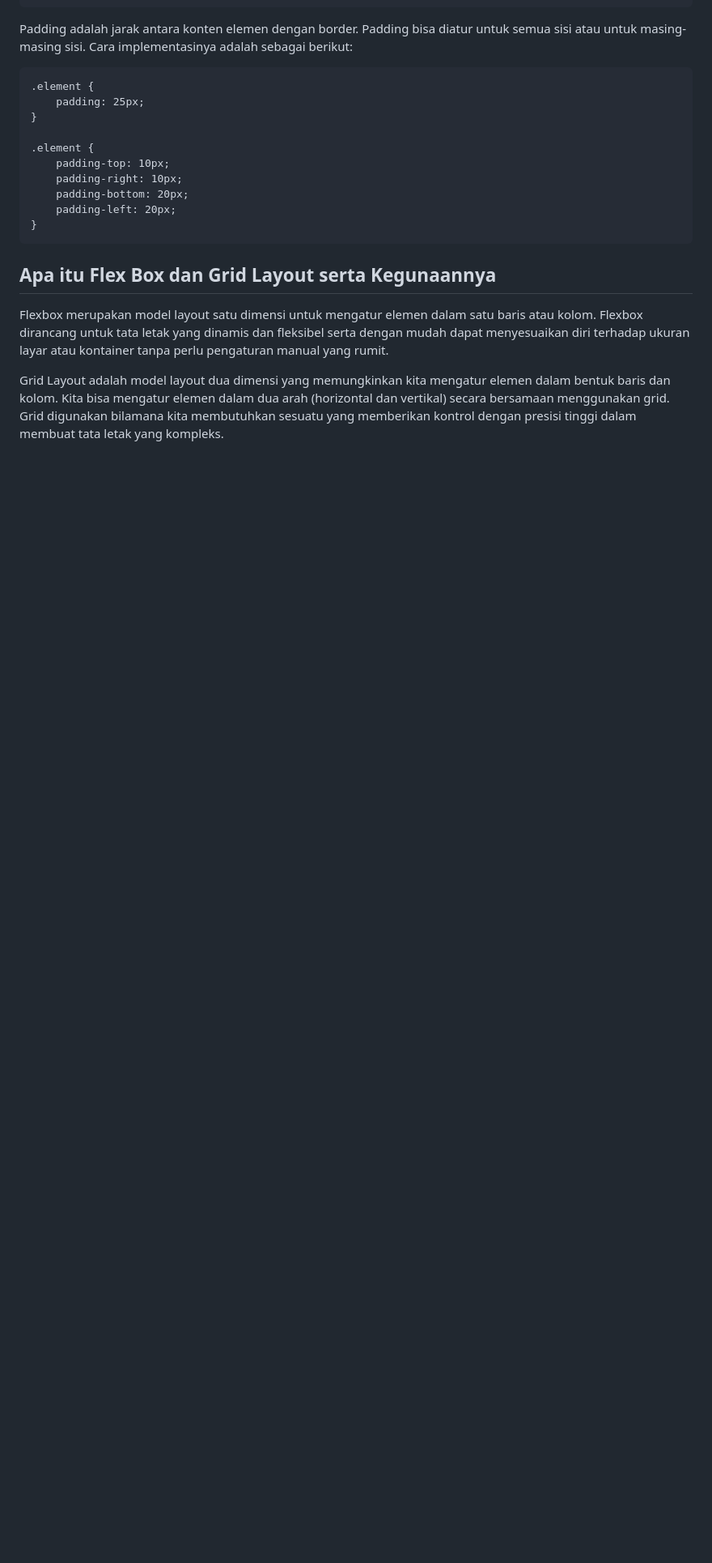
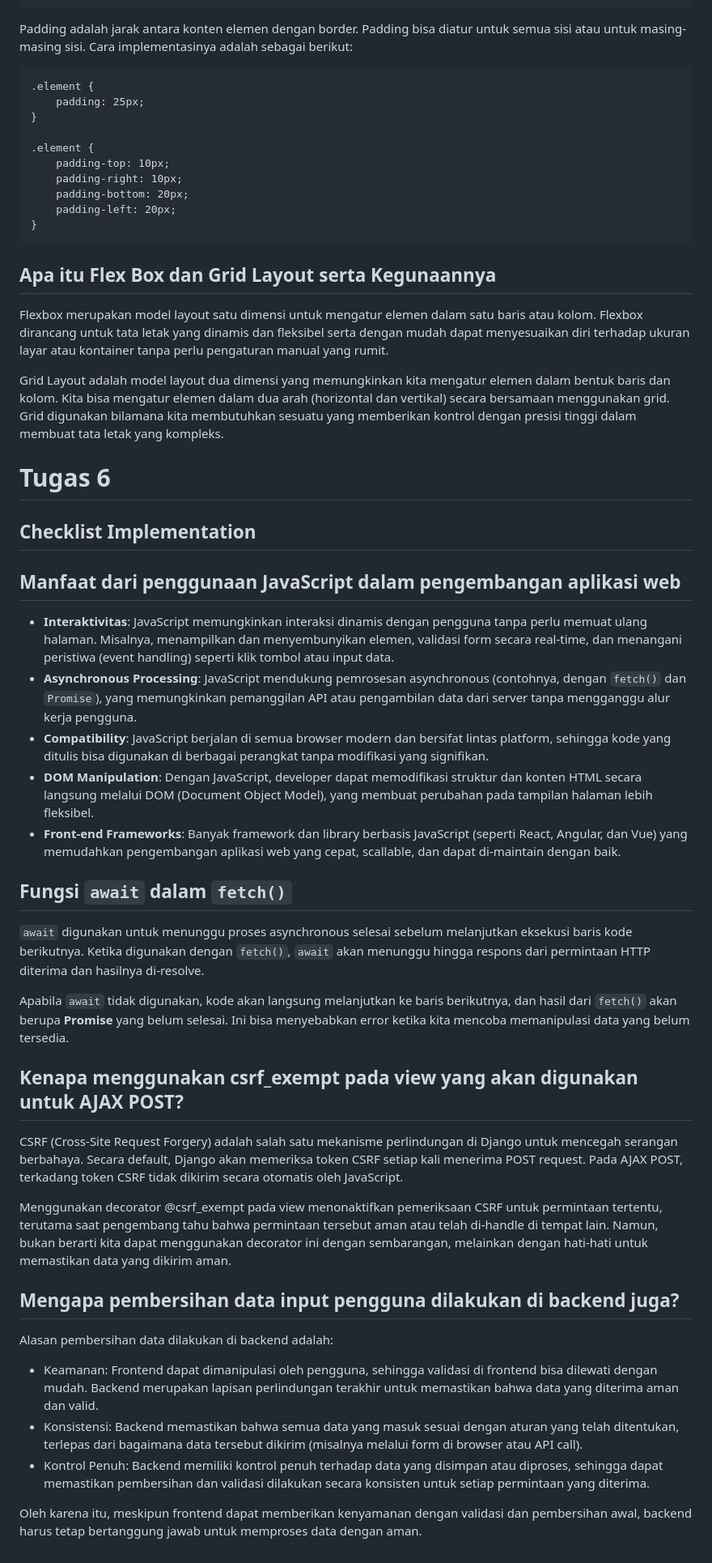
Before and after one commit to Scallss/supermarket-place, a Markdown page: README.md, the part around one of its changes. Shown at 81% size. Drawn GitHub-style; blank space fills up the shorter version.

```diff
--- a/README.md
+++ b/README.md
@@ -1181,3 +1183,35 @@ Padding adalah jarak antara konten elemen dengan border. Padding bisa diatur unt
 Flexbox merupakan model layout satu dimensi untuk mengatur elemen dalam satu baris atau kolom. Flexbox dirancang untuk tata letak yang dinamis dan fleksibel serta dengan mudah dapat menyesuaikan diri terhadap ukuran layar atau kontainer tanpa perlu pengaturan manual yang rumit.
 
 Grid Layout adalah model layout dua dimensi yang memungkinkan kita mengatur elemen dalam bentuk baris dan kolom. Kita bisa mengatur elemen dalam dua arah (horizontal dan vertikal) secara bersamaan menggunakan grid. Grid digunakan bilamana kita membutuhkan sesuatu yang memberikan kontrol dengan presisi tinggi dalam membuat tata letak yang kompleks.
+
+
+# Tugas 6
+
+## Checklist Implementation
+
+## Manfaat dari penggunaan JavaScript dalam pengembangan aplikasi web
+- **Interaktivitas**: JavaScript memungkinkan interaksi dinamis dengan pengguna tanpa perlu memuat ulang halaman. Misalnya, menampilkan dan menyembunyikan elemen, validasi form secara real-time, dan menangani peristiwa (event handling) seperti klik tombol atau input data.
+- **Asynchronous Processing**: JavaScript mendukung pemrosesan asynchronous (contohnya, dengan `fetch()` dan `Promise`), yang memungkinkan pemanggilan API atau pengambilan data dari server tanpa mengganggu alur kerja pengguna.
+- **Compatibility**: JavaScript berjalan di semua browser modern dan bersifat lintas platform, sehingga kode yang ditulis bisa digunakan di berbagai perangkat tanpa modifikasi yang signifikan.
+- **DOM Manipulation**: Dengan JavaScript, developer dapat memodifikasi struktur dan konten HTML secara langsung melalui DOM (Document Object Model), yang membuat perubahan pada tampilan halaman lebih fleksibel.
+- **Front-end Frameworks**: Banyak framework dan library berbasis JavaScript (seperti React, Angular, dan Vue) yang memudahkan pengembangan aplikasi web yang cepat, scallable, dan dapat di-maintain dengan baik.
+
+
+## Fungsi `await` dalam `fetch()`
+`await` digunakan untuk menunggu proses asynchronous selesai sebelum melanjutkan eksekusi baris kode berikutnya. Ketika digunakan dengan `fetch()`, `await` akan menunggu hingga respons dari permintaan HTTP diterima dan hasilnya di-resolve.
+
+Apabila `await` tidak digunakan, kode akan langsung melanjutkan ke baris berikutnya, dan hasil dari `fetch()` akan berupa **Promise** yang belum selesai. Ini bisa menyebabkan error ketika kita mencoba memanipulasi data yang belum tersedia.
+
+## Kenapa menggunakan csrf_exempt pada view yang akan digunakan untuk AJAX POST?
+CSRF (Cross-Site Request Forgery) adalah salah satu mekanisme perlindungan di Django untuk mencegah serangan berbahaya. Secara default, Django akan memeriksa token CSRF setiap kali menerima POST request. Pada AJAX POST, terkadang token CSRF tidak dikirim secara otomatis oleh JavaScript.
+
+Menggunakan decorator @csrf_exempt pada view menonaktifkan pemeriksaan CSRF untuk permintaan tertentu, terutama saat pengembang tahu bahwa permintaan tersebut aman atau telah di-handle di tempat lain. Namun, bukan berarti kita dapat menggunakan decorator ini dengan sembarangan, melainkan dengan hati-hati untuk memastikan data yang dikirim aman.
+
+## Mengapa pembersihan data input pengguna dilakukan di backend juga?
+Alasan pembersihan data dilakukan di backend adalah:
+
+- Keamanan: Frontend dapat dimanipulasi oleh pengguna, sehingga validasi di frontend bisa dilewati dengan mudah. Backend merupakan lapisan perlindungan terakhir untuk memastikan bahwa data yang diterima aman dan valid.
+- Konsistensi: Backend memastikan bahwa semua data yang masuk sesuai dengan aturan yang telah ditentukan, terlepas dari bagaimana data tersebut dikirim (misalnya melalui form di browser atau API call).
+- Kontrol Penuh: Backend memiliki kontrol penuh terhadap data yang disimpan atau diproses, sehingga dapat memastikan pembersihan dan validasi dilakukan secara konsisten untuk setiap permintaan yang diterima.
+
+Oleh karena itu, meskipun frontend dapat memberikan kenyamanan dengan validasi dan pembersihan awal, backend harus tetap bertanggung jawab untuk memproses data dengan aman.
```
Also changed, not shown: other parts of README.md (+4 -2 lines).
